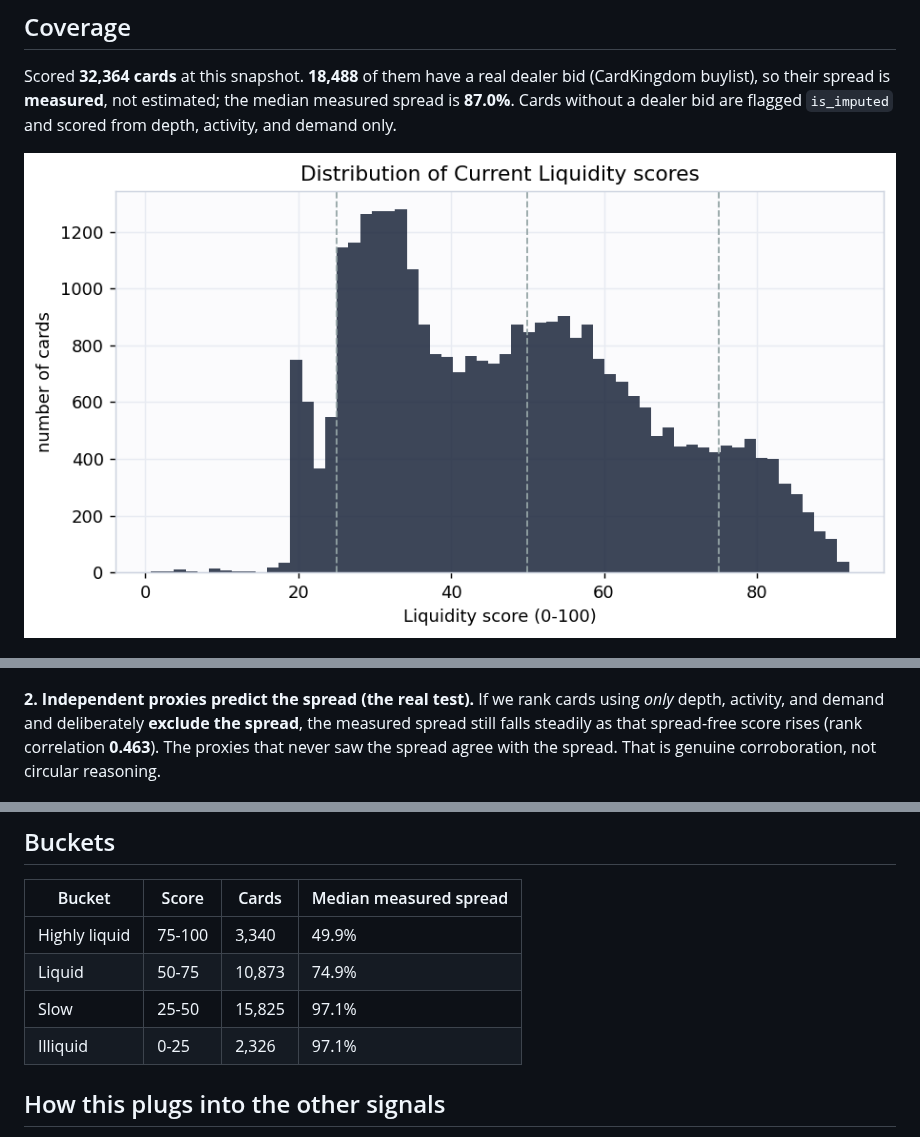
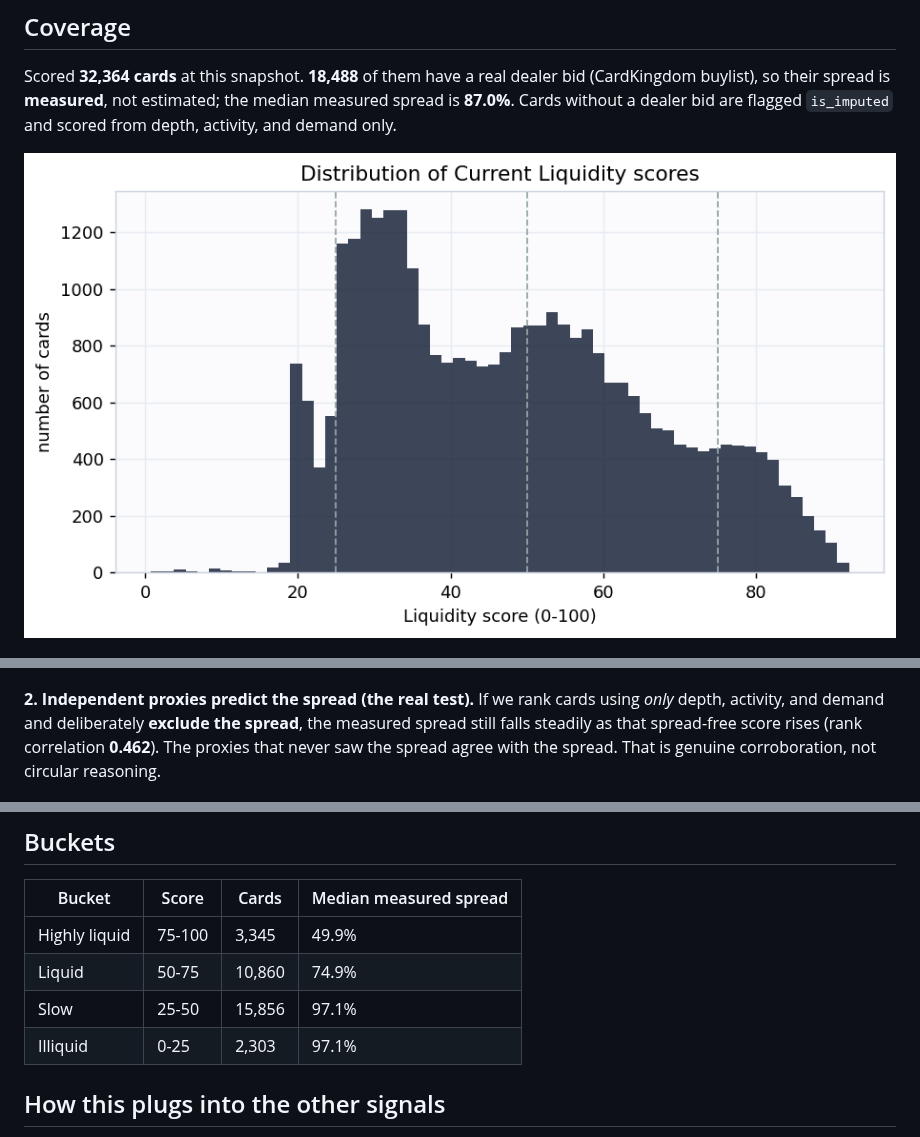
Before and after one commit to rnorlund/mtg-liquidity-signal, a Markdown page: TechnicalPaper/REPORT.md, 3 parts joined by grey strips. GitHub-like rendering; pictures changed too: TechnicalPaper/figures/fig1_distribution.png.

Commit message:
Liquidity 2026-09-10

```diff
--- a/TechnicalPaper/REPORT.md
+++ b/TechnicalPaper/REPORT.md
@@ -44,7 +44,7 @@ check rather than a clean test.
 
 **2. Independent proxies predict the spread (the real test).** If we rank cards using *only* depth,
 activity, and demand and deliberately **exclude the spread**, the measured spread still falls
-steadily as that spread-free score rises (rank correlation **0.463**). The
+steadily as that spread-free score rises (rank correlation **0.462**). The
 proxies that never saw the spread agree with the spread. That is genuine corroboration, not
 circular reasoning.
 
@@ -62,10 +62,10 @@ price, and they list in only one or two places.
 
 | Bucket | Score | Cards | Median measured spread |
 |---|---|---|---|
-| Highly liquid | 75-100 | 3,340 | 49.9% |
-| Liquid | 50-75 | 10,873 | 74.9% |
-| Slow | 25-50 | 15,825 | 97.1% |
-| Illiquid | 0-25 | 2,326 | 97.1% |
+| Highly liquid | 75-100 | 3,345 | 49.9% |
+| Liquid | 50-75 | 10,860 | 74.9% |
+| Slow | 25-50 | 15,856 | 97.1% |
+| Illiquid | 0-25 | 2,303 | 97.1% |
 
 ## How this plugs into the other signals
 
```
Also changed, not shown: track_record/MANIFEST.md (+3 -2 lines), TechnicalPaper/figures/fig3_corroboration.png, social/liquidity_signal.png, 9 other files.
